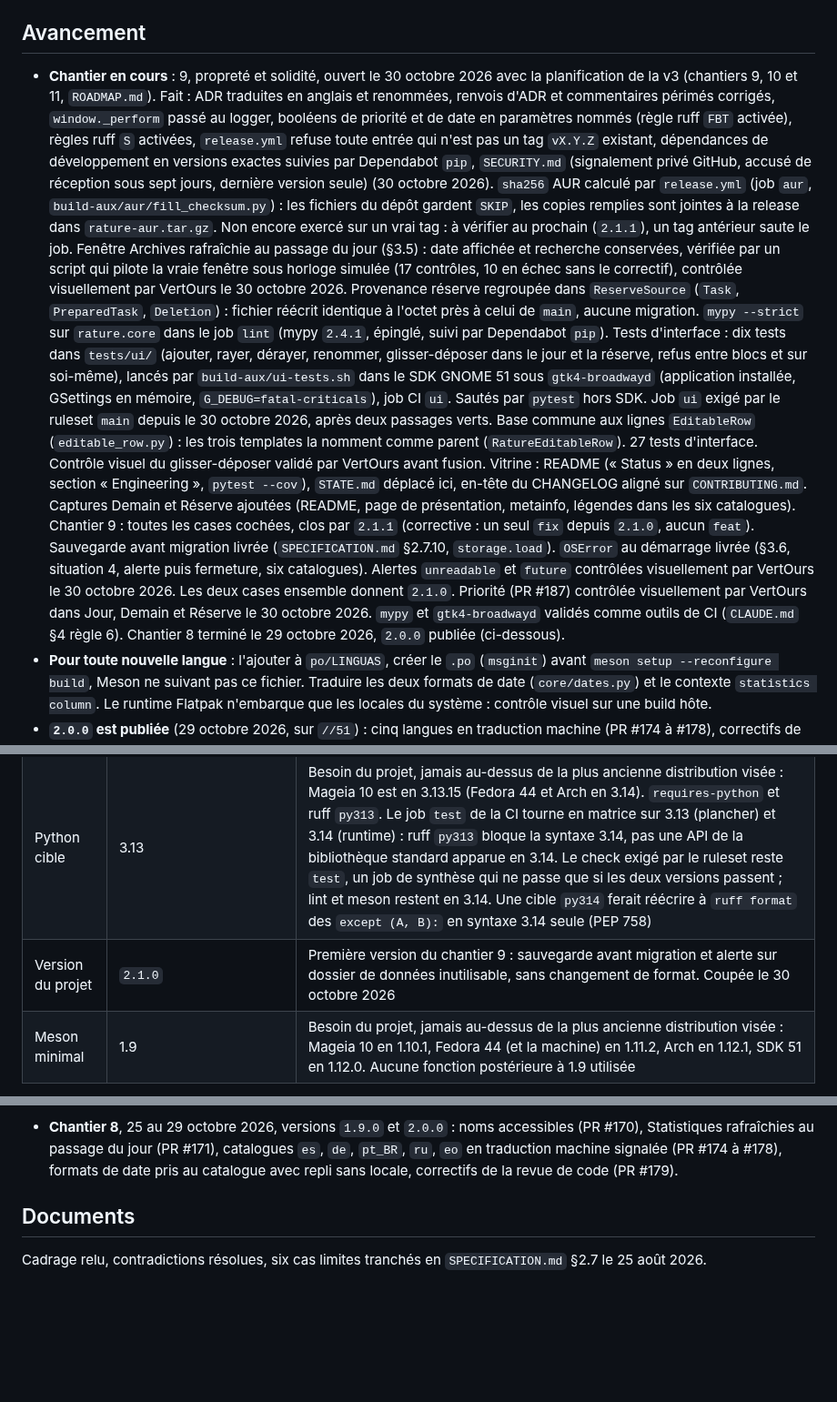
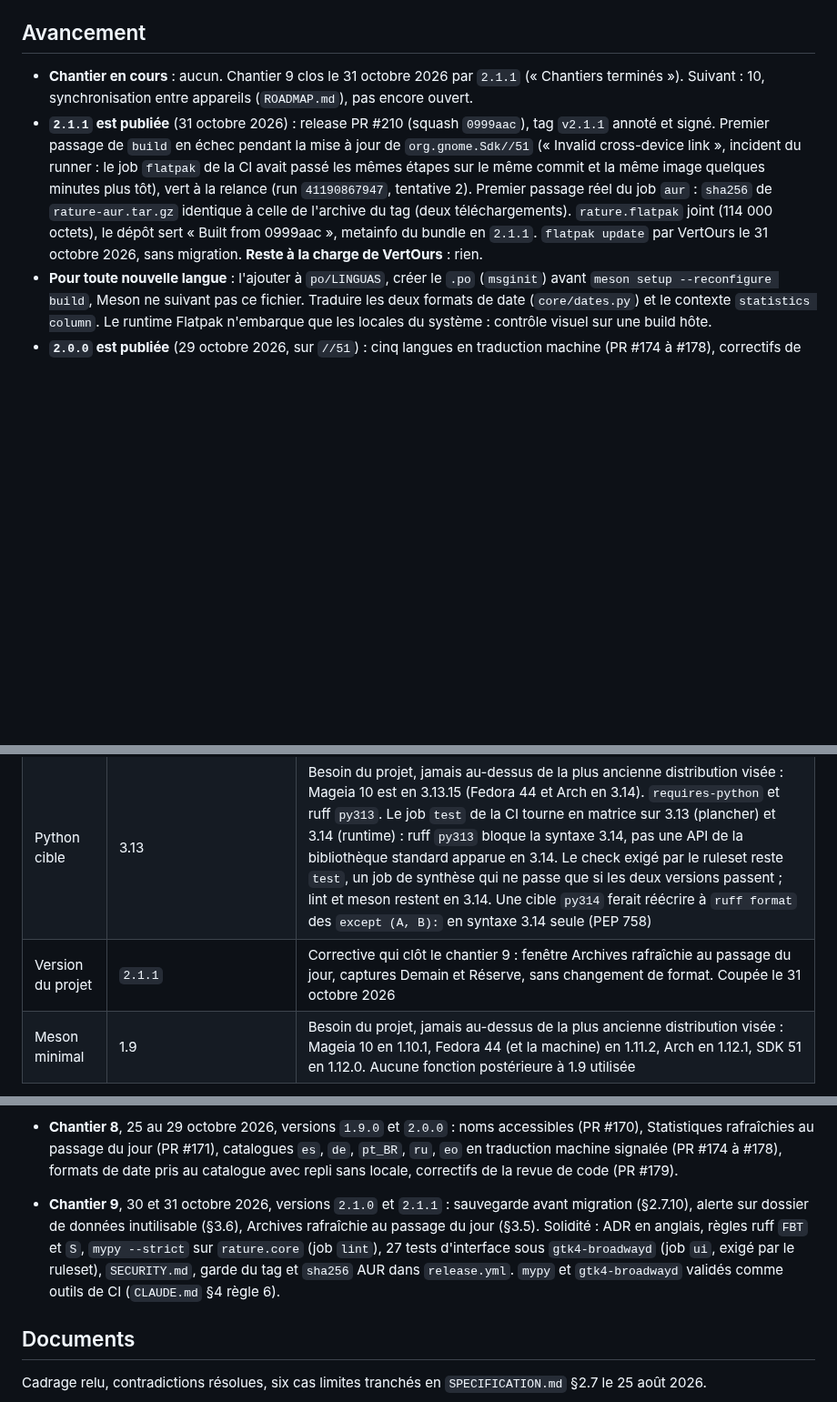
Before and after one commit to VertOurs/Rature, a Markdown page: docs/internal/STATE.md, 3 parts joined by grey strips. Shown at 91% size. Rendered like a GitHub page; blank space fills up the shorter version.

Commit message:
docs: record the 2.1.1 release in STATE.md (#211)
2.1.1 is published and closes chantier 9: the first real run of the
aur job attached a checksum matching the tag archive, and the build
job passed on rerun after a transient SDK update failure on the
runner. The chantier 9 log moves to the finished chantiers, condensed,
and the project version row now reads 2.1.1.

Co-authored-by: Claude Opus 5.5 <noreply@anthropic.com>

```diff
--- a/docs/internal/STATE.md
+++ b/docs/internal/STATE.md
@@ -6,52 +6,21 @@ condense en trois lignes. Ce qui est durable part dans un ADR ou dans
 
 ## Avancement
 
-- **Chantier en cours** : 9, propreté et solidité, ouvert le
-  30 octobre 2026 avec la planification de la v3 (chantiers 9, 10 et 11,
-  `ROADMAP.md`). Fait : ADR traduites en anglais et renommées,
-  renvois d'ADR et commentaires périmés corrigés, `window._perform` passé
-  au logger, booléens de priorité et de date en paramètres nommés
-  (règle ruff `FBT` activée), règles ruff `S` activées, `release.yml` refuse toute entrée qui n'est
-  pas un tag `vX.Y.Z` existant, dépendances de développement en versions
-  exactes suivies par Dependabot `pip`, `SECURITY.md` (signalement privé
-  GitHub, accusé de réception sous sept jours, dernière version seule)
-  (30 octobre 2026). `sha256` AUR calculé par `release.yml` (job `aur`,
-  `build-aux/aur/fill_checksum.py`) : les fichiers du dépôt gardent
-  `SKIP`, les copies remplies sont jointes à la release dans
-  `rature-aur.tar.gz`. Non encore exercé sur un vrai tag : à vérifier
-  au prochain (`2.1.1`), un tag antérieur saute le job. Fenêtre Archives
-  rafraîchie au passage du jour (§3.5) : date affichée et recherche
-  conservées, vérifiée par un script qui pilote la vraie fenêtre sous
-  horloge simulée (17 contrôles, 10 en échec sans le correctif),
-  contrôlée visuellement par VertOurs le 30 octobre 2026. Provenance
-  réserve regroupée dans `ReserveSource` (`Task`, `PreparedTask`,
-  `Deletion`) : fichier réécrit identique à l'octet près à celui de
-  `main`, aucune migration. `mypy --strict` sur `rature.core` dans le
-  job `lint` (mypy `2.4.1`, épinglé, suivi par Dependabot `pip`).
-  Tests d'interface : dix tests dans `tests/ui/` (ajouter, rayer,
-  dérayer, renommer, glisser-déposer dans le jour et la réserve, refus
-  entre blocs et sur soi-même), lancés par `build-aux/ui-tests.sh` dans le SDK
-  GNOME 51 sous `gtk4-broadwayd` (application installée, GSettings en
-  mémoire, `G_DEBUG=fatal-criticals`), job CI `ui`. Sautés par `pytest`
-  hors SDK. Job `ui` exigé par le ruleset `main` depuis le
-  30 octobre 2026, après deux passages verts. Base commune aux lignes
-  `EditableRow` (`editable_row.py`) : les trois templates la nomment
-  comme parent (`RatureEditableRow`). 27 tests d'interface. Contrôle
-  visuel du glisser-déposer validé par VertOurs avant fusion. Vitrine :
-  README (« Status » en deux lignes, section « Engineering »,
-  `pytest --cov`), `STATE.md` déplacé ici, en-tête du CHANGELOG aligné
-  sur `CONTRIBUTING.md`. Captures Demain et Réserve ajoutées (README,
-  page de présentation, metainfo, légendes dans les six catalogues).
-  Chantier 9 : toutes les cases cochées, clos par `2.1.1` (corrective :
-  un seul `fix` depuis `2.1.0`, aucun `feat`). Sauvegarde avant migration livrée
-  (`SPECIFICATION.md` §2.7.10, `storage.load`). `OSError` au démarrage
-  livrée (§3.6, situation 4, alerte puis fermeture, six catalogues).
-  Alertes `unreadable` et `future` contrôlées visuellement par VertOurs le
-  30 octobre 2026. Les deux cases ensemble donnent `2.1.0`.
-  Priorité (PR #187) contrôlée visuellement par VertOurs dans Jour,
-  Demain et Réserve le 30 octobre 2026. `mypy` et `gtk4-broadwayd` validés comme
-  outils de CI (`CLAUDE.md` §4 règle 6). Chantier 8 terminé le
-  29 octobre 2026, `2.0.0` publiée (ci-dessous).
+- **Chantier en cours** : aucun. Chantier 9 clos le 31 octobre 2026
+  par `2.1.1` (« Chantiers terminés »). Suivant : 10, synchronisation
+  entre appareils (`ROADMAP.md`), pas encore ouvert.
+- **`2.1.1` est publiée** (31 octobre 2026) : release PR #210 (squash
+  `0999aac`), tag `v2.1.1` annoté et signé. Premier passage de `build`
+  en échec pendant la mise à jour de `org.gnome.Sdk//51` (« Invalid
+  cross-device link », incident du runner : le job `flatpak` de la CI
+  avait passé les mêmes étapes sur le même commit et la même image
+  quelques minutes plus tôt), vert à la relance (run `41190867947`,
+  tentative 2). Premier passage réel du job `aur` : `sha256` de
+  `rature-aur.tar.gz` identique à celle de l'archive du tag (deux
+  téléchargements). `rature.flatpak` joint (114 000 octets), le dépôt
+  sert « Built from 0999aac », metainfo du bundle en `2.1.1`.
+  `flatpak update` par VertOurs le 31 octobre 2026, sans migration.
+  **Reste à la charge de VertOurs** : rien.
 - **Pour toute nouvelle langue** : l'ajouter à `po/LINGUAS`, créer le
   `.po` (`msginit`) avant `meson setup --reconfigure build`, Meson ne
   suivant pas ce fichier. Traduire les deux formats de date
@@ -143,7 +112,7 @@ environ un an, jusqu'à la sortie de la stable suivante.
 |---|---|---|
 | Runtime | `org.gnome.Platform//51` | Stable courante. SDK 51 : Python 3.14.7, Meson 1.12.0, GTK 4.24.0, libadwaita 1.10.0, PyGObject 3.58.0. Image CI `gnome-51` épinglée par digest |
 | Python cible | 3.13 | Besoin du projet, jamais au-dessus de la plus ancienne distribution visée : Mageia 10 est en 3.13.15 (Fedora 44 et Arch en 3.14). `requires-python` et ruff `py313`. Le job `test` de la CI tourne en matrice sur 3.13 (plancher) et 3.14 (runtime) : ruff `py313` bloque la syntaxe 3.14, pas une API de la bibliothèque standard apparue en 3.14. Le check exigé par le ruleset reste `test`, un job de synthèse qui ne passe que si les deux versions passent ; lint et meson restent en 3.14. Une cible `py314` ferait réécrire à `ruff format` des `except (A, B):` en syntaxe 3.14 seule (PEP 758) |
-| Version du projet | `2.1.0` | Première version du chantier 9 : sauvegarde avant migration et alerte sur dossier de données inutilisable, sans changement de format. Coupée le 30 octobre 2026 |
+| Version du projet | `2.1.1` | Corrective qui clôt le chantier 9 : fenêtre Archives rafraîchie au passage du jour, captures Demain et Réserve, sans changement de format. Coupée le 31 octobre 2026 |
 | Meson minimal | 1.9 | Besoin du projet, jamais au-dessus de la plus ancienne distribution visée : Mageia 10 en 1.10.1, Fedora 44 (et la machine) en 1.11.2, Arch en 1.12.1, SDK 51 en 1.12.0. Aucune fonction postérieure à 1.9 utilisée |
 
 `0.10.0` (3 septembre 2026) publie les sept fonctionnalités du chantier 4
@@ -338,6 +307,14 @@ version taguée après le bump.
   (PR #171), catalogues `es`, `de`, `pt_BR`, `ru`, `eo` en traduction
   machine signalée (PR #174 à #178), formats de date pris au catalogue
   avec repli sans locale, correctifs de la revue de code (PR #179).
+- **Chantier 9**, 30 et 31 octobre 2026, versions `2.1.0` et `2.1.1` :
+  sauvegarde avant migration (§2.7.10), alerte sur dossier de données
+  inutilisable (§3.6), Archives rafraîchie au passage du jour (§3.5).
+  Solidité : ADR en anglais, règles ruff `FBT` et `S`, `mypy --strict`
+  sur `rature.core` (job `lint`), 27 tests d'interface sous
+  `gtk4-broadwayd` (job `ui`, exigé par le ruleset), `SECURITY.md`,
+  garde du tag et `sha256` AUR dans `release.yml`. `mypy` et
+  `gtk4-broadwayd` validés comme outils de CI (`CLAUDE.md` §4 règle 6).
 
 ## Documents
 
```
